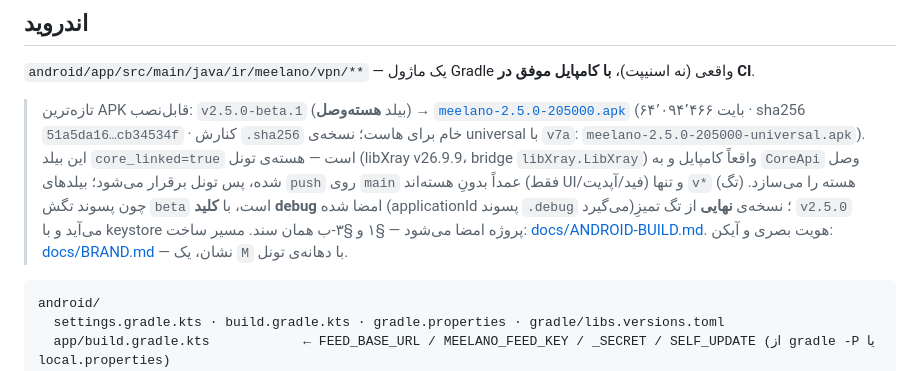
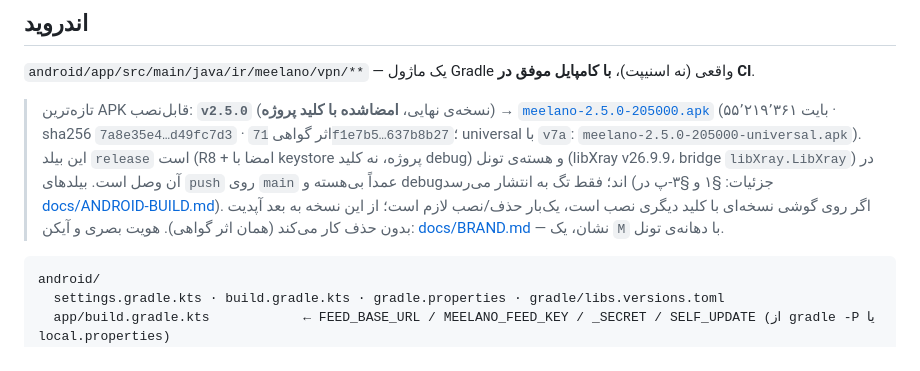
Before and after one commit to Companymeelano/VPN, a Markdown page: README.md, the part around the change. Rendered like a GitHub page.

Commit message:
docs: نسخه‌ی فعلی v2.5.0 (امضاشده) + توضیح مسیر بوت‌استرپ کلید
Co-authored-by: arena-agent <297053741+arena-agent@users.noreply.github.com>

```diff
--- a/README.md
+++ b/README.md
@@ -72,15 +72,15 @@ curl 'http://localhost/v/?action=selftest&key=<toolKey>'
 ## اندروید
 `android/app/src/main/java/ir/meelano/vpn/**` — یک ماژول Gradle واقعی (نه اسنیپت)، **با کامپایل موفق در CI**.
 
-> تازه‌ترین APK قابل‌نصب: `v2.5.0-beta.1` (بیلد **هسته‌وصل**) →
-> [`meelano-2.5.0-205000.apk`](https://github.com/Companymeelano/VPN/releases/download/v2.5.0-beta.1/meelano-2.5.0-205000.apk)
-> (۶۴٬۰۹۴٬۴۶۶ بایت · sha256 `51a5da16…cb34534f` · کنارش `.sha256` خام برای هاست؛
-> نسخه‌ی universal با `v7a`: `meelano-2.5.0-205000-universal.apk`).
-> این بیلد `core_linked=true` است — هسته‌ی تونل (libXray v26.9.9، bridge `libXray.LibXray`) واقعاً
-> کامپایل و به `CoreApi` وصل شده، پس تونل برقرار می‌شود؛ بیلدهای `push` روی `main` عمداً بدونِ هسته‌اند
-> (فقط UI/فید/آپدیت) و تنها `v*` (تگ) هسته را می‌سازد. چون پسوند تگش `beta` است، با **کلید debug**
-> امضا شده (applicationId پسوند `.debug` می‌گیرد)؛ نسخه‌ی **نهایی** از تگ تمیزِ `v2.5.0` می‌آید و با
-> keystore پروژه امضا می‌شود — §۱ و §۳-ب همان سند. مسیر ساخت: [docs/ANDROID-BUILD.md](docs/ANDROID-BUILD.md).
+> تازه‌ترین APK قابل‌نصب: **`v2.5.0`** (نسخه‌ی نهایی، **امضاشده با کلید پروژه**) →
+> [`meelano-2.5.0-205000.apk`](https://github.com/Companymeelano/VPN/releases/download/v2.5.0/meelano-2.5.0-205000.apk)
+> (۵۵٬۲۱۹٬۳۶۱ بایت · sha256 `7a8e35e4…d49fc7d3` · اثر گواهی `71f1e7b5…637b8b27`؛
+> universal با `v7a`: `meelano-2.5.0-205000-universal.apk`).
+> این بیلد `release` است (R8 + امضا با keystore پروژه، نه کلید debug) و هسته‌ی تونل
+> (libXray v26.9.9، bridge `libXray.LibXray`) در آن وصل است. بیلدهای `push` روی `main` عمداً
+> بی‌هسته و debug‌اند؛ فقط تگ به انتشار می‌رسد (جزئیات: §۱ و §۳-پ در [docs/ANDROID-BUILD.md](docs/ANDROID-BUILD.md)).
+> اگر روی گوشی نسخه‌ای با کلید دیگری نصب است، یک‌بار حذف/نصب لازم است؛ از این نسخه به بعد آپدیت
+> بدون حذف کار می‌کند (همان اثر گواهی).
 > هویت بصری و آیکن: [docs/BRAND.md](docs/BRAND.md) — نشان، یک `M` با دهانه‌ی تونل.
 
 
```
Also changed, not shown: docs/ANDROID-BUILD.md (+25 -9 lines).
